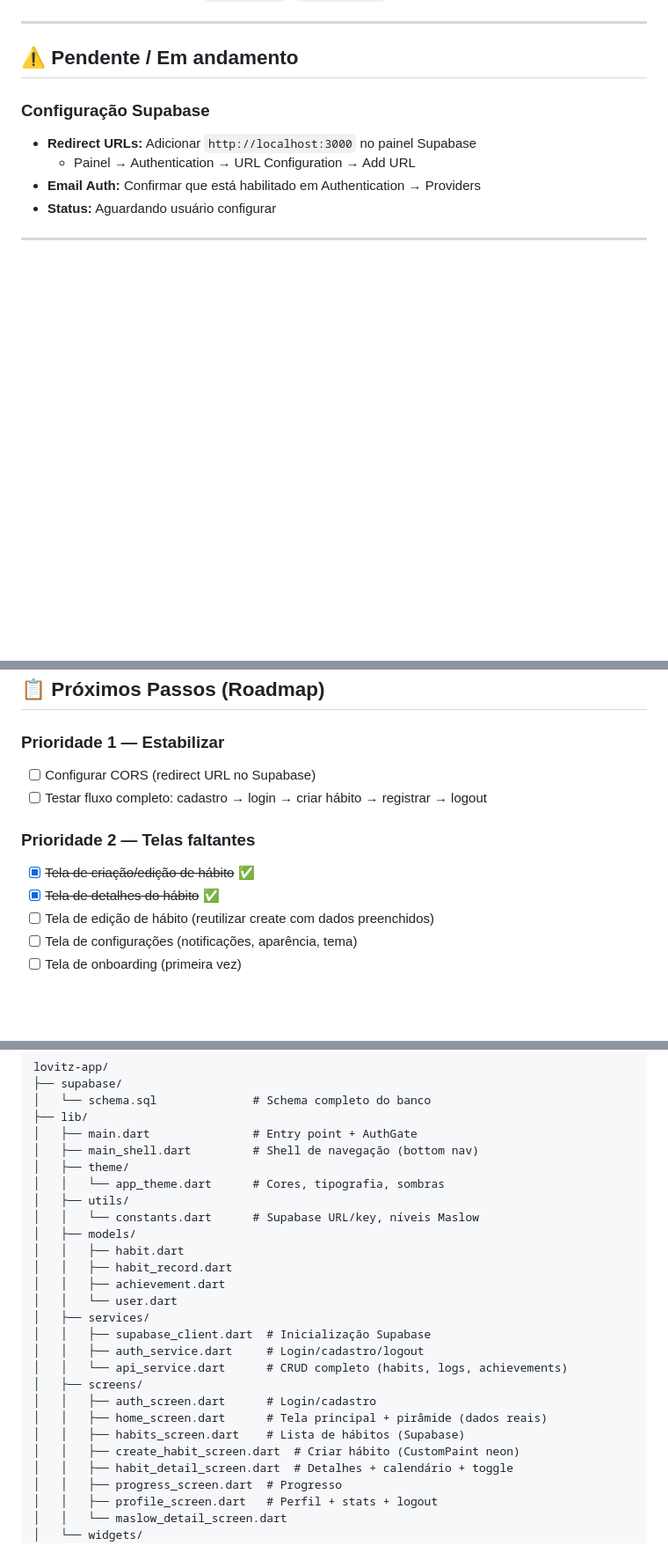
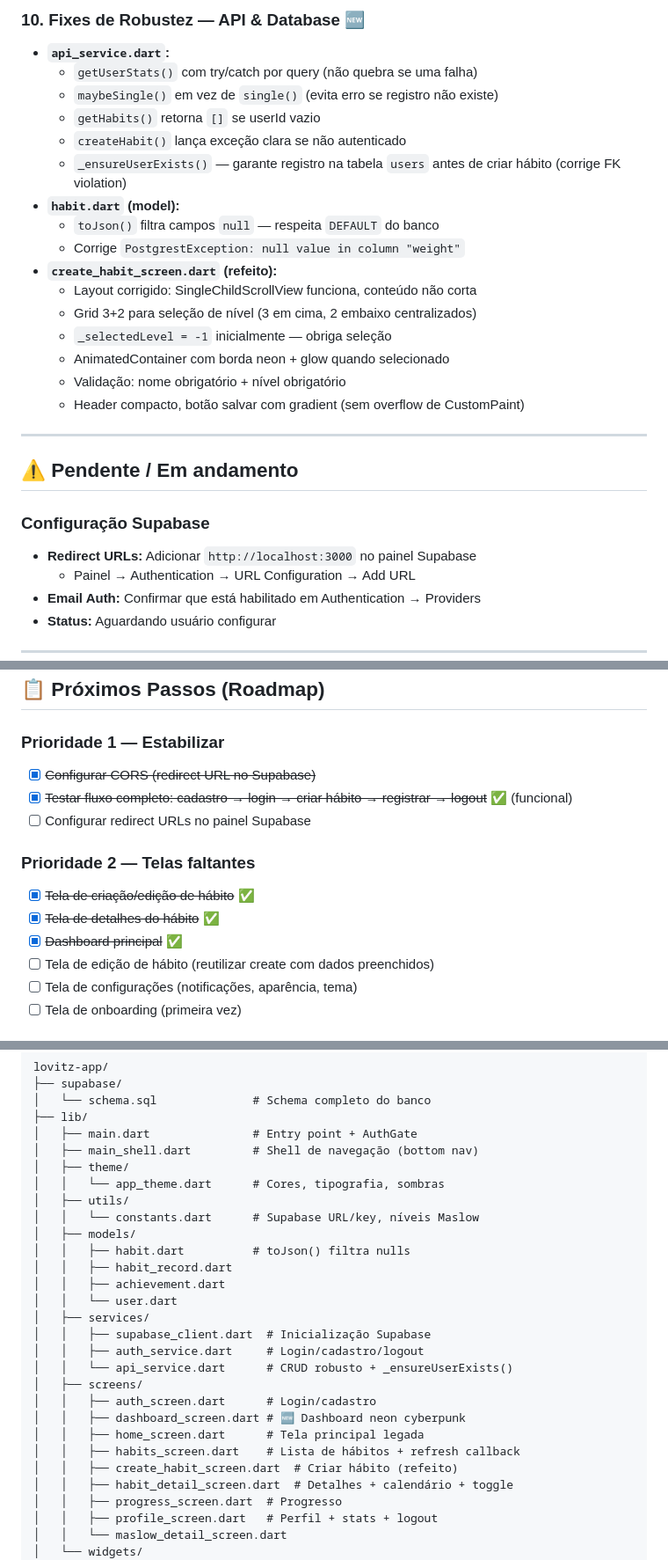
Before and after one commit to Samfred-hld/Repositorio-Lovitz-Publico, a Markdown page: PROGRESSO.md, 3 parts joined by grey strips. Shown at 88% size. Drawn GitHub-style; blank space fills up the shorter version.

```diff
--- a/PROGRESSO.md
+++ b/PROGRESSO.md
@@ -111,3 +149,21 @@ App Flutter de rastreamento de hábitos baseado na Pirâmide de Maslow. Migraç
+### 10. Fixes de Robustez — API & Database 🆕
+- **`api_service.dart`:**
+  - `getUserStats()` com try/catch por query (não quebra se uma falha)
+  - `maybeSingle()` em vez de `single()` (evita erro se registro não existe)
+  - `getHabits()` retorna `[]` se userId vazio
+  - `createHabit()` lança exceção clara se não autenticado
+  - `_ensureUserExists()` — garante registro na tabela `users` antes de criar hábito (corrige FK violation)
+- **`habit.dart` (model):**
+  - `toJson()` filtra campos `null` — respeita `DEFAULT` do banco
+  - Corrige `PostgrestException: null value in column "weight"`
+- **`create_habit_screen.dart` (refeito):**
+  - Layout corrigido: SingleChildScrollView funciona, conteúdo não corta
+  - Grid 3+2 para seleção de nível (3 em cima, 2 embaixo centralizados)
+  - `_selectedLevel = -1` inicialmente — obriga seleção
+  - AnimatedContainer com borda neon + glow quando selecionado
+  - Validação: nome obrigatório + nível obrigatório
+  - Header compacto, botão salvar com gradient (sem overflow de CustomPaint)
+
 ---
 
 ## ⚠️ Pendente / Em andamento
@@ -123,12 +179,14 @@ App Flutter de rastreamento de hábitos baseado na Pirâmide de Maslow. Migraç
 ## 📋 Próximos Passos (Roadmap)
 
 ### Prioridade 1 — Estabilizar
-- [ ] Configurar CORS (redirect URL no Supabase)
-- [ ] Testar fluxo completo: cadastro → login → criar hábito → registrar → logout
+- [x] ~~Configurar CORS (redirect URL no Supabase)~~
+- [x] ~~Testar fluxo completo: cadastro → login → criar hábito → registrar → logout~~ ✅ (funcional)
+- [ ] Configurar redirect URLs no painel Supabase
 
 ### Prioridade 2 — Telas faltantes
 - [x] ~~Tela de criação/edição de hábito~~ ✅
 - [x] ~~Tela de detalhes do hábito~~ ✅
+- [x] ~~Dashboard principal~~ ✅
 - [ ] Tela de edição de hábito (reutilizar create com dados preenchidos)
 - [ ] Tela de configurações (notificações, aparência, tema)
 - [ ] Tela de onboarding (primeira vez)
@@ -163,19 +221,20 @@ lovitz-app/
 │   ├── utils/
 │   │   └── constants.dart      # Supabase URL/key, níveis Maslow
 │   ├── models/
-│   │   ├── habit.dart
+│   │   ├── habit.dart          # toJson() filtra nulls
 │   │   ├── habit_record.dart
 │   │   ├── achievement.dart
 │   │   └── user.dart
 │   ├── services/
 │   │   ├── supabase_client.dart  # Inicialização Supabase
 │   │   ├── auth_service.dart     # Login/cadastro/logout
-│   │   └── api_service.dart      # CRUD completo (habits, logs, achievements)
+│   │   └── api_service.dart      # CRUD robusto + _ensureUserExists()
 │   ├── screens/
 │   │   ├── auth_screen.dart      # Login/cadastro
-│   │   ├── home_screen.dart      # Tela principal + pirâmide (dados reais)
-│   │   ├── habits_screen.dart    # Lista de hábitos (Supabase)
-│   │   ├── create_habit_screen.dart  # Criar hábito (CustomPaint neon)
+│   │   ├── dashboard_screen.dart # 🆕 Dashboard neon cyberpunk
+│   │   ├── home_screen.dart      # Tela principal legada
+│   │   ├── habits_screen.dart    # Lista de hábitos + refresh callback
+│   │   ├── create_habit_screen.dart  # Criar hábito (refeito)
 │   │   ├── habit_detail_screen.dart  # Detalhes + calendário + toggle
 │   │   ├── progress_screen.dart  # Progresso
 │   │   ├── profile_screen.dart   # Perfil + stats + logout
```
Also changed, not shown: other parts of PROGRESSO.md (+43 -5 lines).
